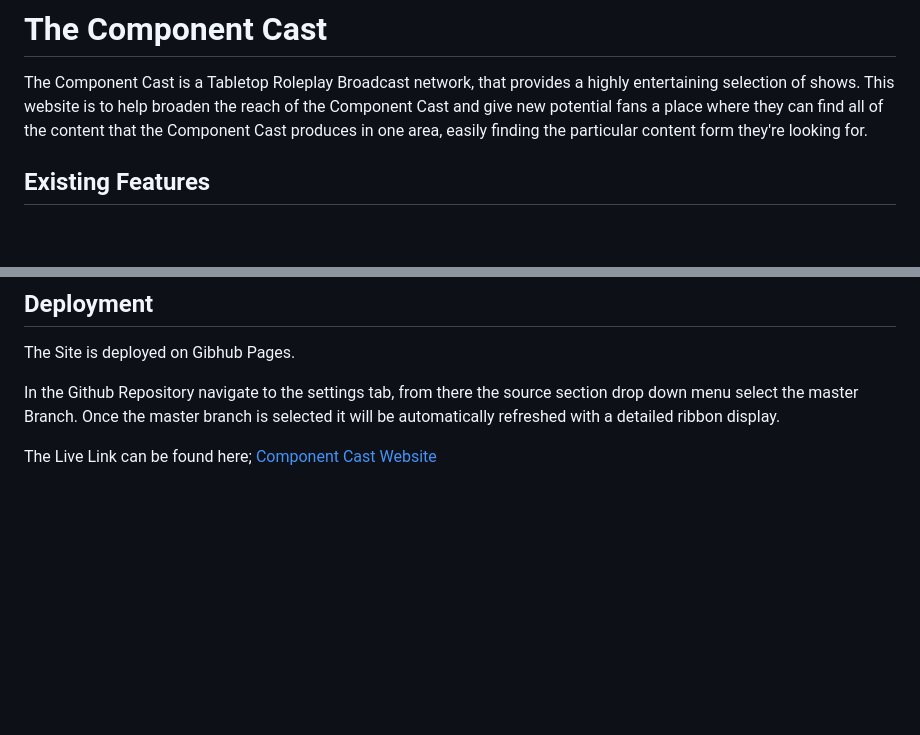
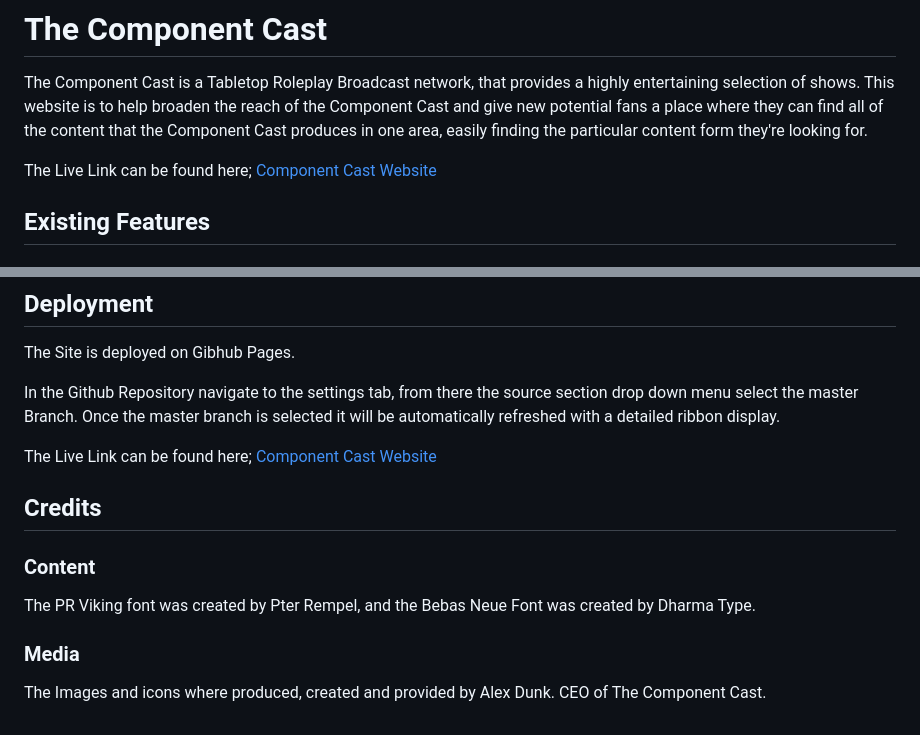
Before and after one commit to MikeyRedmon/ComponentCastWebsite, a Markdown page: readme.md, 2 parts joined by grey strips. Rendered like a GitHub page; blank space fills up the shorter version.

```diff
--- a/readme.md
+++ b/readme.md
@@ -1,6 +1,8 @@
 # The Component Cast
 
 The Component Cast is a Tabletop Roleplay Broadcast network, that provides a highly entertaining selection of shows. This website is to help broaden the reach of the Component Cast and give new potential fans a place where they can find all of the content that the Component Cast produces in one area, easily finding the particular content form they're looking for.
+
+The Live Link can be found here; [Component Cast Website](https://mikeyredmon.github.io/ComponentCastWebsite/)
 
 ## Existing Features
 
@@ -67,3 +69,13 @@ The Site is deployed on Gibhub Pages.
 In the Github Repository navigate to the settings tab, from there the source section drop down menu select the master Branch. Once the master branch is selected it will be automatically refreshed with a detailed ribbon display.
 
 The Live Link can be found here; [Component Cast Website](https://mikeyredmon.github.io/ComponentCastWebsite/)
+
+## Credits
+
+### Content
+
+The PR Viking font was created by Pter Rempel, and the Bebas Neue Font was created by Dharma Type.
+
+### Media
+
+The Images and icons where produced, created and provided by Alex Dunk. CEO of The Component Cast.
```
Also changed, not shown: other parts of readme.md (+2 -2 lines), assets/images/background_for_cc.png (renamed from assets/images/background_for_CC.png), 2 other files.
